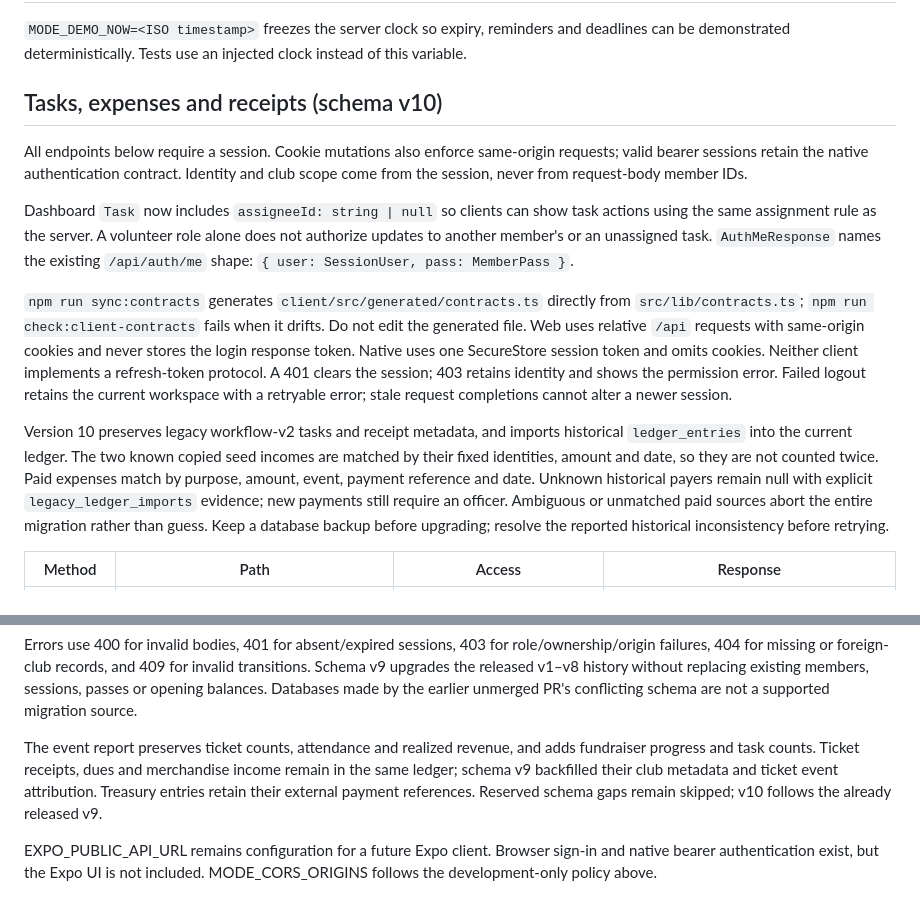
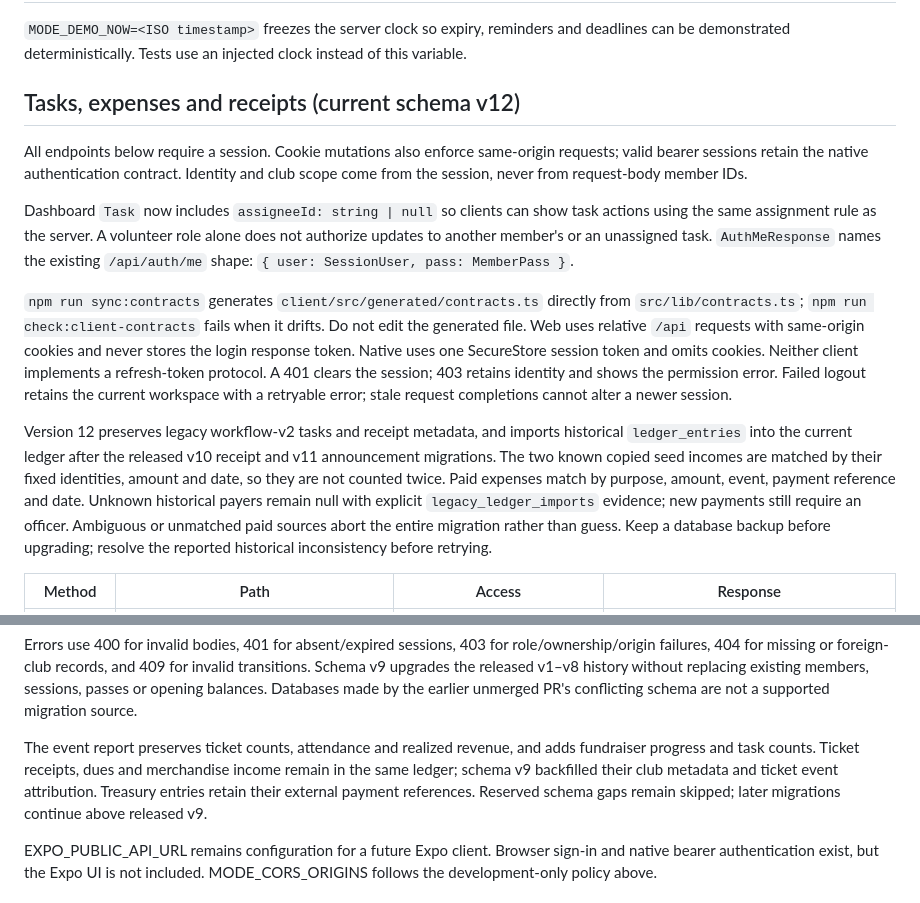
Before and after one commit to nitishssh/MODE, a Markdown page: docs/API.md, 2 parts joined by grey strips. GitHub-like rendering.

```diff
--- a/docs/API.md
+++ b/docs/API.md
@@ -205,7 +205,7 @@ Payment and notification adapters must expose pending, succeeded and failed stat
 
 `MODE_DEMO_NOW=<ISO timestamp>` freezes the server clock so expiry, reminders and deadlines can be demonstrated deterministically. Tests use an injected clock instead of this variable.
 
-## Tasks, expenses and receipts (schema v10)
+## Tasks, expenses and receipts (current schema v12)
 
 All endpoints below require a session. Cookie mutations also enforce same-origin requests; valid bearer sessions retain the native authentication contract.
 Identity and club scope come from the session, never from request-body member IDs.
@@ -214,7 +214,7 @@ Dashboard `Task` now includes `assigneeId: string | null` so clients can show ta
 
 `npm run sync:contracts` generates `client/src/generated/contracts.ts` directly from `src/lib/contracts.ts`; `npm run check:client-contracts` fails when it drifts. Do not edit the generated file. Web uses relative `/api` requests with same-origin cookies and never stores the login response token. Native uses one SecureStore session token and omits cookies. Neither client implements a refresh-token protocol. A 401 clears the session; 403 retains identity and shows the permission error. Failed logout retains the current workspace with a retryable error; stale request completions cannot alter a newer session.
 
-Version 10 preserves legacy workflow-v2 tasks and receipt metadata, and imports historical `ledger_entries` into the current ledger. The two known copied seed incomes are matched by their fixed identities, amount and date, so they are not counted twice. Paid expenses match by purpose, amount, event, payment reference and date. Unknown historical payers remain null with explicit `legacy_ledger_imports` evidence; new payments still require an officer. Ambiguous or unmatched paid sources abort the entire migration rather than guess. Keep a database backup before upgrading; resolve the reported historical inconsistency before retrying.
+Version 12 preserves legacy workflow-v2 tasks and receipt metadata, and imports historical `ledger_entries` into the current ledger after the released v10 receipt and v11 announcement migrations. The two known copied seed incomes are matched by their fixed identities, amount and date, so they are not counted twice. Paid expenses match by purpose, amount, event, payment reference and date. Unknown historical payers remain null with explicit `legacy_ledger_imports` evidence; new payments still require an officer. Ambiguous or unmatched paid sources abort the entire migration rather than guess. Keep a database backup before upgrading; resolve the reported historical inconsistency before retrying.
 
 | Method | Path | Access | Response |
 |---|---|---|---|
@@ -252,7 +252,7 @@ The web register exports from `GET /api/ledger/export.csv`. Header: `date,kind,a
 
 Errors use 400 for invalid bodies, 401 for absent/expired sessions, 403 for role/ownership/origin failures, 404 for missing or foreign-club records, and 409 for invalid transitions. Schema v9 upgrades the released v1–v8 history without replacing existing members, sessions, passes or opening balances. Databases made by the earlier unmerged PR's conflicting schema are not a supported migration source.
 
-The event report preserves ticket counts, attendance and realized revenue, and adds fundraiser progress and task counts. Ticket receipts, dues and merchandise income remain in the same ledger; schema v9 backfilled their club metadata and ticket event attribution. Treasury entries retain their external payment references. Reserved schema gaps remain skipped; v10 follows the already released v9.
+The event report preserves ticket counts, attendance and realized revenue, and adds fundraiser progress and task counts. Ticket receipts, dues and merchandise income remain in the same ledger; schema v9 backfilled their club metadata and ticket event attribution. Treasury entries retain their external payment references. Reserved schema gaps remain skipped; later migrations continue above released v9.
 
 EXPO_PUBLIC_API_URL remains configuration for a future Expo client. Browser sign-in and native bearer authentication exist, but the Expo UI is not included. MODE_CORS_ORIGINS follows the development-only policy above.
 
```
Also changed, not shown: README.md (+2 -2 lines), docs/reviews/pr35-expo-shell.md (+3 -3 lines).
